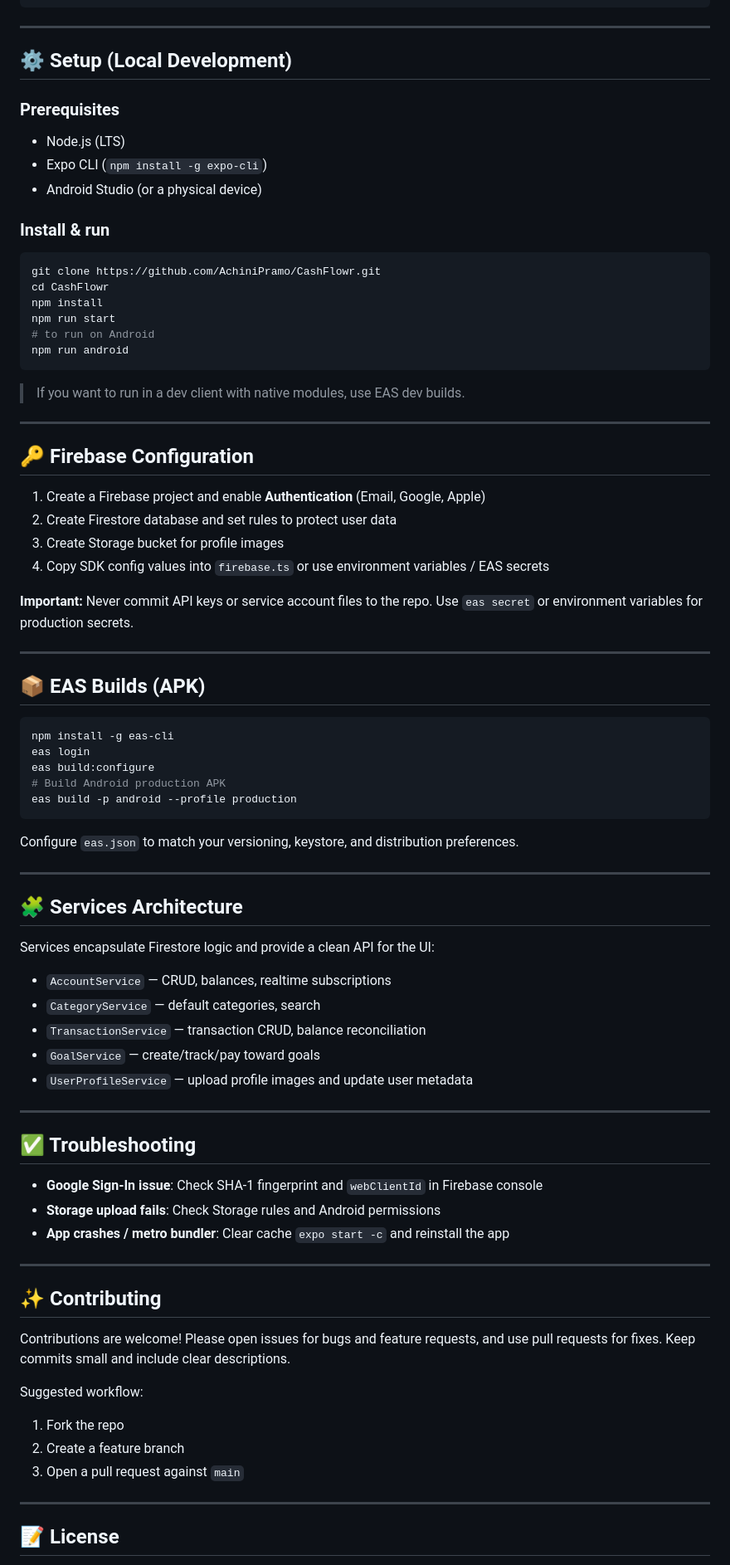
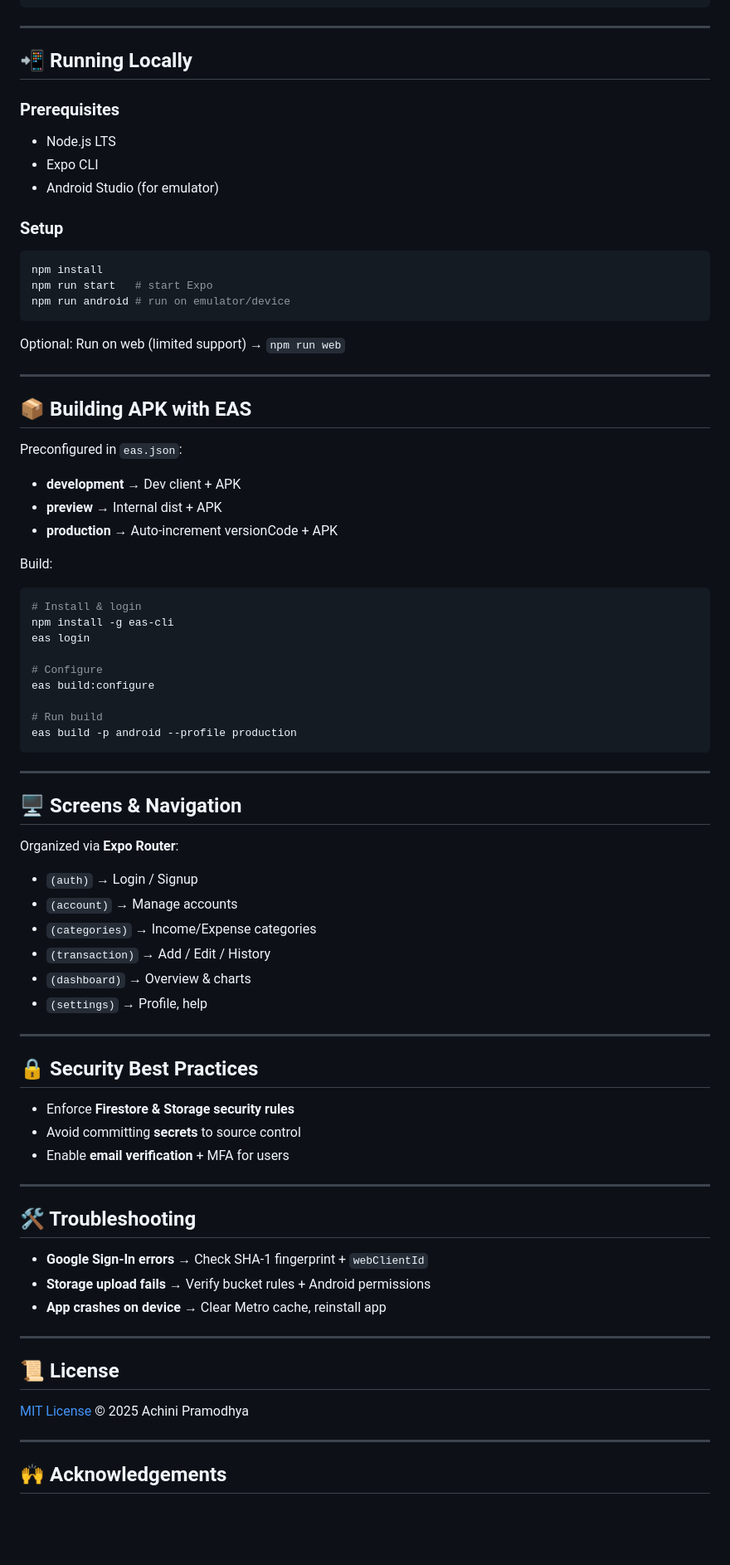
Before and after one commit to AchiniPramo/CashFlowr, a Markdown page: README.md, the part around one of its changes. Shown at 83% size. Rendered like a GitHub page; blank space fills up the shorter version.

````diff
--- a/README.md
+++ b/README.md
@@ -63,85 +99,84 @@ eas.json        # EAS build profiles
 
 ---
 
-## ⚙️ Setup (Local Development)
+## 📲 Running Locally
 
 ### Prerequisites
 
-* Node.js (LTS)
-* Expo CLI (`npm install -g expo-cli`)
-* Android Studio (or a physical device)
+* Node.js LTS
+* Expo CLI
+* Android Studio (for emulator)
 
-### Install & run
+### Setup
 
 ```bash
-git clone https://github.com/AchiniPramo/CashFlowr.git
-cd CashFlowr
 npm install
-npm run start
-# to run on Android
-npm run android
+npm run start   # start Expo
+npm run android # run on emulator/device
 ```
 
-> If you want to run in a dev client with native modules, use EAS dev builds.
+Optional: Run on web (limited support) → `npm run web`
 
 ---
 
-## 🔑 Firebase Configuration
+## 📦 Building APK with EAS
 
-1. Create a Firebase project and enable **Authentication** (Email, Google, Apple)
-2. Create Firestore database and set rules to protect user data
-3. Create Storage bucket for profile images
-4. Copy SDK config values into `firebase.ts` or use environment variables / EAS secrets
+Preconfigured in `eas.json`:
 
-**Important:** Never commit API keys or service account files to the repo. Use `eas secret` or environment variables for production secrets.
+* **development** → Dev client + APK
+* **preview** → Internal dist + APK
+* **production** → Auto-increment versionCode + APK
+
+Build:
+
+```bash
+# Install & login
+npm install -g eas-cli
+eas login
+
+# Configure
+eas build:configure
+
+# Run build
+eas build -p android --profile production
+```
 
 ---
 
-## 📦 EAS Builds (APK)
+## 🖥️ Screens & Navigation
 
-```bash
-npm install -g eas-cli
-eas login
-eas build:configure
-# Build Android production APK
-eas build -p android --profile production
-```
+Organized via **Expo Router**:
 
-Configure `eas.json` to match your versioning, keystore, and distribution preferences.
+* `(auth)` → Login / Signup
+* `(account)` → Manage accounts
+* `(categories)` → Income/Expense categories
+* `(transaction)` → Add / Edit / History
+* `(dashboard)` → Overview & charts
+* `(settings)` → Profile, help
 
 ---
 
-## 🧩 Services Architecture
+## 🔒 Security Best Practices
 
-Services encapsulate Firestore logic and provide a clean API for the UI:
-
-* `AccountService` — CRUD, balances, realtime subscriptions
-* `CategoryService` — default categories, search
-* `TransactionService` — transaction CRUD, balance reconciliation
-* `GoalService` — create/track/pay toward goals
-* `UserProfileService` — upload profile images and update user metadata
+* Enforce **Firestore & Storage security rules**
+* Avoid committing **secrets** to source control
+* Enable **email verification** + MFA for users
 
 ---
 
-## ✅ Troubleshooting
+## 🛠️ Troubleshooting
 
-* **Google Sign-In issue**: Check SHA-1 fingerprint and `webClientId` in Firebase console
-* **Storage upload fails**: Check Storage rules and Android permissions
-* **App crashes / metro bundler**: Clear cache `expo start -c` and reinstall the app
+* **Google Sign-In errors** → Check SHA-1 fingerprint + `webClientId`
+* **Storage upload fails** → Verify bucket rules + Android permissions
+* **App crashes on device** → Clear Metro cache, reinstall app
 
 ---
 
-## ✨ Contributing
+## 📜 License
 
-Contributions are welcome! Please open issues for bugs and feature requests, and use pull requests for fixes. Keep commits small and include clear descriptions.
-
-Suggested workflow:
-
-1. Fork the repo
-2. Create a feature branch
-3. Open a pull request against `main`
+[MIT License](LICENSE) © 2025 Achini Pramodhya
 
 ---
 
-## 📝 License
+## 🙌 Acknowledgements
 
````
Also changed, not shown: other parts of README.md (+71 -35 lines).
